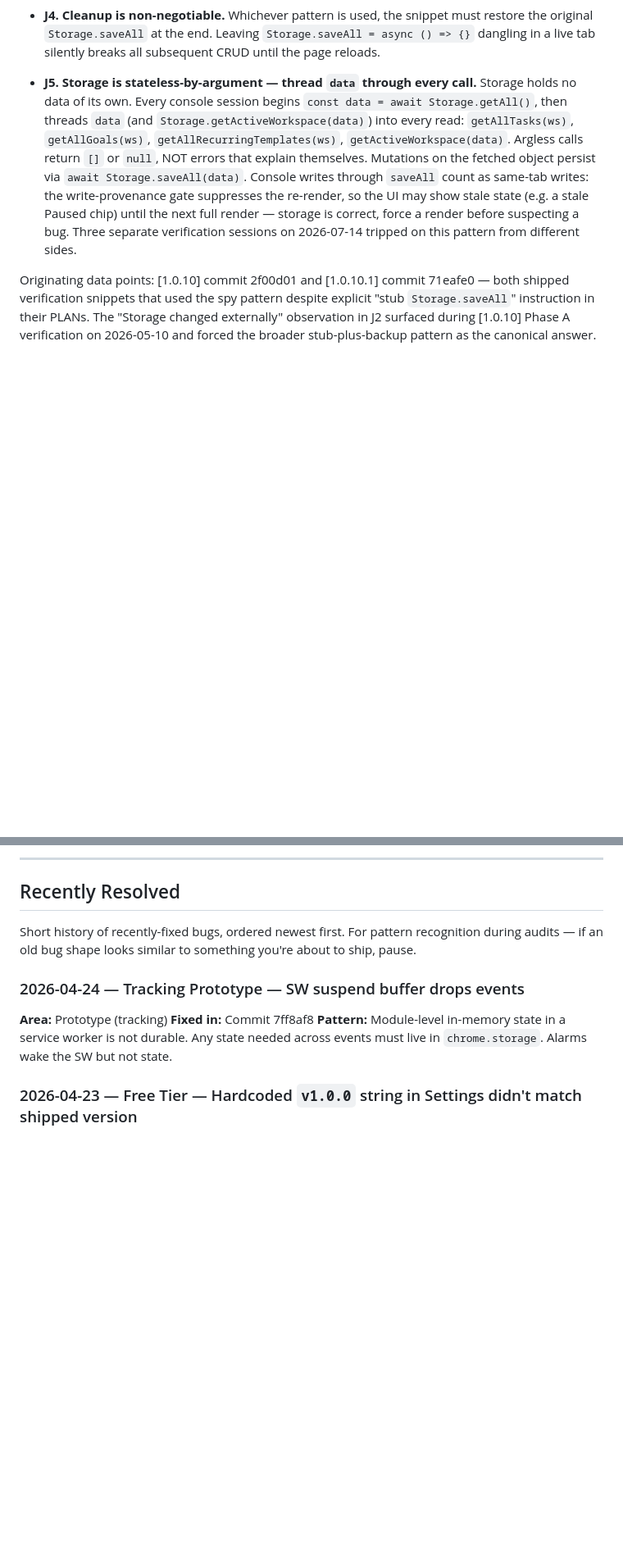
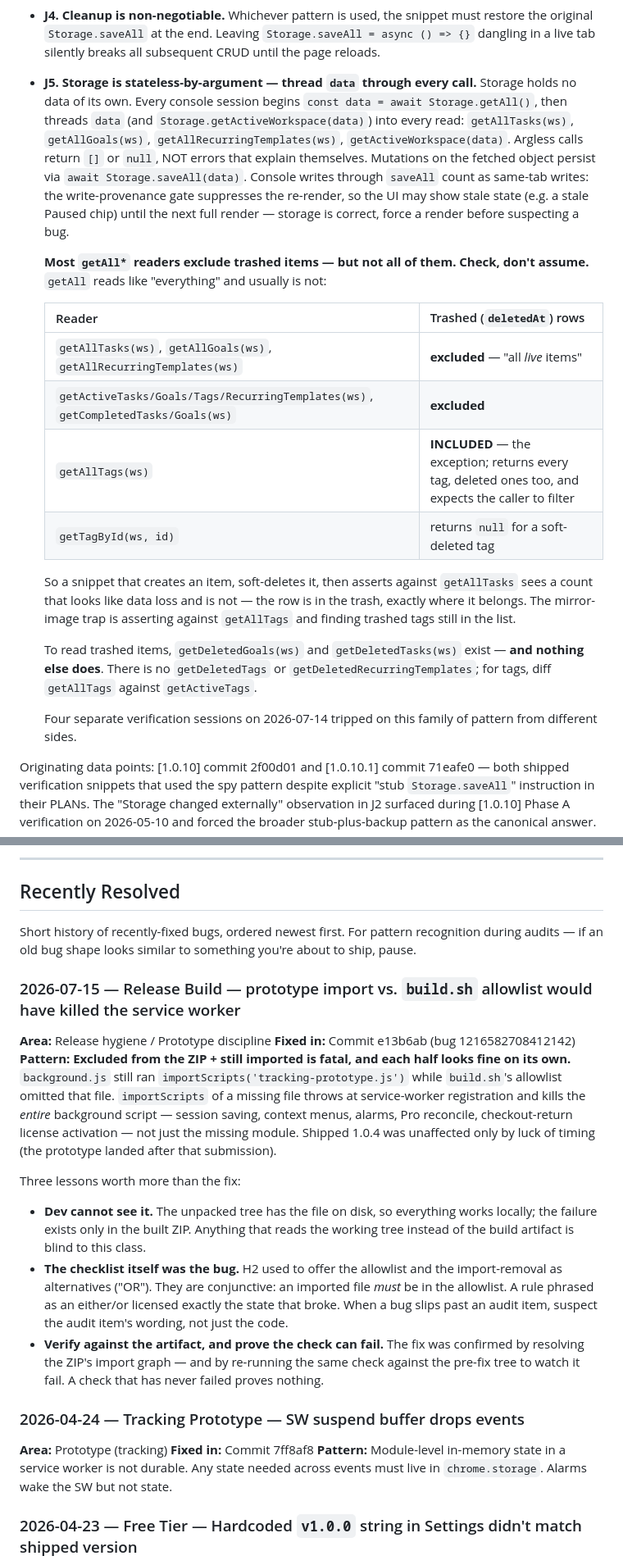
Before and after one commit to samson-cyber/launchpad, a Markdown page: docs/BUGS.md, 2 parts joined by grey strips. Shown at 82% size. Drawn GitHub-style; blank space fills up the shorter version.

Commit message:
docs: H2 fatal-quadrant rewording + console-pattern getDeleted* clause + release-blocker record
H2 previously offered the build.sh allowlist and the importScripts removal as
alternatives ("OR"). They are conjunctive — an imported file MUST be in the
allowlist — and the either/or phrasing licensed exactly the state that broke
the release build. Reworded around the fatal quadrant (excluded from ZIP +
still imported), with the ZIP-import-graph check as the verification.

Console-verification pattern: documented that the getAll* readers exclude
trashed rows despite the name — with the exception that getAllTags does NOT
(it returns every tag and expects the caller to filter), and that getDeleted*
exists only for goals and tasks. Written as a table because the convention is
genuinely inconsistent; a flat "getAll* excludes trashed" would mislead on
tags in the opposite direction. Fourth 2026-07-14 stumble.

Recently Resolved entry for the release blocker, pattern-focused: dev cannot
see it (only the built ZIP can), the checklist wording was itself the bug, and
a check that has never failed proves nothing.

Co-Authored-By: Claude Opus 4.8 (1M context) <noreply@anthropic.com>

```diff
--- a/docs/BUGS.md
+++ b/docs/BUGS.md
@@ -179,7 +185,22 @@ Run before publishing any console-based verification snippet (the kind written f
 
 - **J4. Cleanup is non-negotiable.** Whichever pattern is used, the snippet must restore the original `Storage.saveAll` at the end. Leaving `Storage.saveAll = async () => {}` dangling in a live tab silently breaks all subsequent CRUD until the page reloads.
 
-- **J5. Storage is stateless-by-argument — thread `data` through every call.** Storage holds no data of its own. Every console session begins `const data = await Storage.getAll()`, then threads `data` (and `Storage.getActiveWorkspace(data)`) into every read: `getAllTasks(ws)`, `getAllGoals(ws)`, `getAllRecurringTemplates(ws)`, `getActiveWorkspace(data)`. Argless calls return `[]` or `null`, NOT errors that explain themselves. Mutations on the fetched object persist via `await Storage.saveAll(data)`. Console writes through `saveAll` count as same-tab writes: the write-provenance gate suppresses the re-render, so the UI may show stale state (e.g. a stale Paused chip) until the next full render — storage is correct, force a render before suspecting a bug. Three separate verification sessions on 2026-07-14 tripped on this pattern from different sides.
+- **J5. Storage is stateless-by-argument — thread `data` through every call.** Storage holds no data of its own. Every console session begins `const data = await Storage.getAll()`, then threads `data` (and `Storage.getActiveWorkspace(data)`) into every read: `getAllTasks(ws)`, `getAllGoals(ws)`, `getAllRecurringTemplates(ws)`, `getActiveWorkspace(data)`. Argless calls return `[]` or `null`, NOT errors that explain themselves. Mutations on the fetched object persist via `await Storage.saveAll(data)`. Console writes through `saveAll` count as same-tab writes: the write-provenance gate suppresses the re-render, so the UI may show stale state (e.g. a stale Paused chip) until the next full render — storage is correct, force a render before suspecting a bug.
+
+  **Most `getAll*` readers exclude trashed items — but not all of them. Check, don't assume.** `getAll` reads like "everything" and usually is not:
+
+  | Reader | Trashed (`deletedAt`) rows |
+  |---|---|
+  | `getAllTasks(ws)`, `getAllGoals(ws)`, `getAllRecurringTemplates(ws)` | **excluded** — "all *live* items" |
+  | `getActiveTasks/Goals/Tags/RecurringTemplates(ws)`, `getCompletedTasks/Goals(ws)` | **excluded** |
+  | `getAllTags(ws)` | **INCLUDED** — the exception; returns every tag, deleted ones too, and expects the caller to filter |
+  | `getTagById(ws, id)` | returns `null` for a soft-deleted tag |
+
+  So a snippet that creates an item, soft-deletes it, then asserts against `getAllTasks` sees a count that looks like data loss and is not — the row is in the trash, exactly where it belongs. The mirror-image trap is asserting against `getAllTags` and finding trashed tags still in the list.
+
+  To read trashed items, `getDeletedGoals(ws)` and `getDeletedTasks(ws)` exist — **and nothing else does**. There is no `getDeletedTags` or `getDeletedRecurringTemplates`; for tags, diff `getAllTags` against `getActiveTags`.
+
+  Four separate verification sessions on 2026-07-14 tripped on this family of pattern from different sides.
 
 Originating data points: [1.0.10] commit 2f00d01 and [1.0.10.1] commit 71eafe0 — both shipped verification snippets that used the spy pattern despite explicit "stub `Storage.saveAll`" instruction in their PLANs. The "Storage changed externally" observation in J2 surfaced during [1.0.10] Phase A verification on 2026-05-10 and forced the broader stub-plus-backup pattern as the canonical answer.
 
@@ -224,6 +245,18 @@ Accepted bugs and constraints we're not planning to fix. Format: date, area, des
 ## Recently Resolved
 
 Short history of recently-fixed bugs, ordered newest first. For pattern recognition during audits — if an old bug shape looks similar to something you're about to ship, pause.
+
+### 2026-07-15 — Release Build — prototype import vs. `build.sh` allowlist would have killed the service worker
+
+**Area:** Release hygiene / Prototype discipline
+**Fixed in:** Commit e13b6ab (bug 1216582708412142)
+**Pattern:** **Excluded from the ZIP + still imported is fatal, and each half looks fine on its own.** `background.js` still ran `importScripts('tracking-prototype.js')` while `build.sh`'s allowlist omitted that file. `importScripts` of a missing file throws at service-worker registration and kills the *entire* background script — session saving, context menus, alarms, Pro reconcile, checkout-return license activation — not just the missing module. Shipped 1.0.4 was unaffected only by luck of timing (the prototype landed after that submission).
+
+Three lessons worth more than the fix:
+
+- **Dev cannot see it.** The unpacked tree has the file on disk, so everything works locally; the failure exists only in the built ZIP. Anything that reads the working tree instead of the build artifact is blind to this class.
+- **The checklist itself was the bug.** H2 used to offer the allowlist and the import-removal as alternatives ("OR"). They are conjunctive: an imported file *must* be in the allowlist. A rule phrased as an either/or licensed exactly the state that broke. When a bug slips past an audit item, suspect the audit item's wording, not just the code.
+- **Verify against the artifact, and prove the check can fail.** The fix was confirmed by resolving the ZIP's import graph — and by re-running the same check against the pre-fix tree to watch it fail. A check that has never failed proves nothing.
 
 ### 2026-04-24 — Tracking Prototype — SW suspend buffer drops events
 
```
Also changed, not shown: other parts of docs/BUGS.md (+7 -1 lines).
